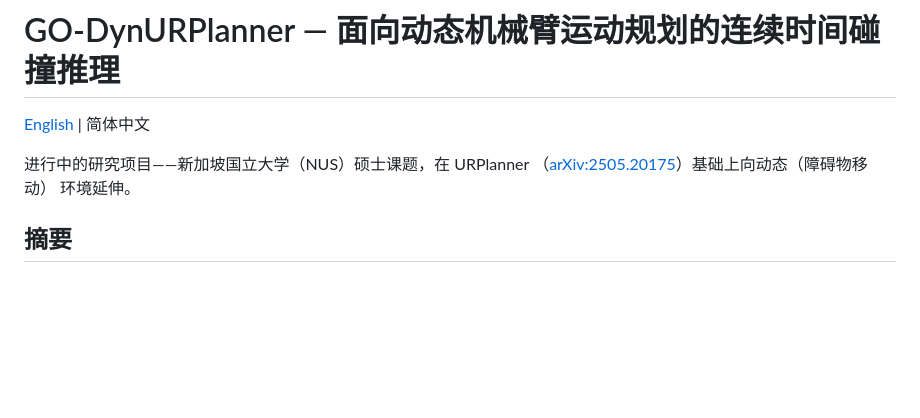
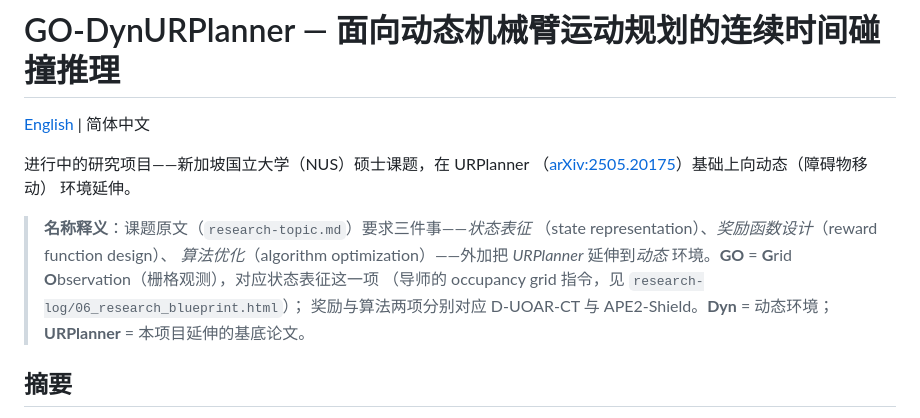
Before and after one commit to Stanley-1013/go-dynurplanner, a Markdown page: README.zh-CN.md, the part around the change. GitHub-like rendering; blank space fills up the shorter version.

Commit message:
README: document project name etymology, grounded in the assigned topic's three key considerations (state repr / reward / algorithm)

```diff
--- a/README.zh-CN.md
+++ b/README.zh-CN.md
@@ -5,6 +5,14 @@
 进行中的研究项目——新加坡国立大学（NUS）硕士课题，在 URPlanner
 （[arXiv:2505.20175](https://arxiv.org/abs/2505.20175)）基础上向动态（障碍物移动）
 环境延伸。
+
+> **名称释义**：课题原文（`research-topic.md`）要求三件事——*状态表征*
+> （state representation）、*奖励函数设计*（reward function design）、
+> *算法优化*（algorithm optimization）——外加把 *URPlanner* 延伸到*动态*
+> 环境。**GO** = **G**rid **O**bservation（栅格观测），对应状态表征这一项
+> （导师的 occupancy grid 指令，见 `research-log/06_research_blueprint.html`）；
+> 奖励与算法两项分别对应 D-UOAR-CT 与 APE2-Shield。**Dyn** = 动态环境；
+> **URPlanner** = 本项目延伸的基底论文。
 
 ## 摘要
 
```
Also changed, not shown: README.md (+9 -0 lines).
